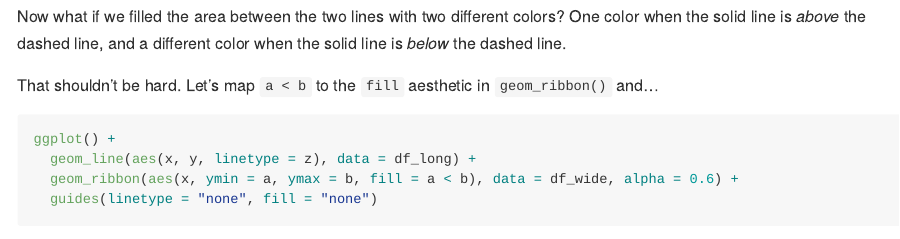
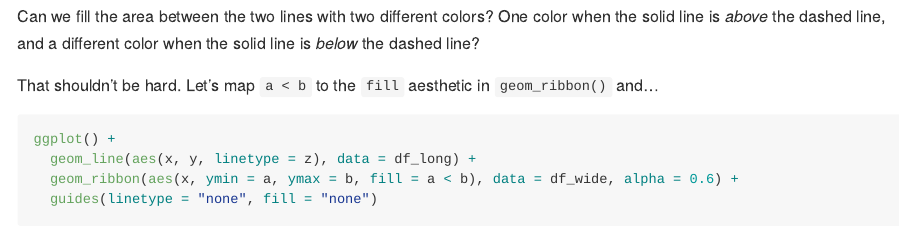
Before and after one commit to nsgrantham/ggbraid, an R Markdown document (README.Rmd): the page in a window 1100 px wide, from 1750 px down. The pictures show the output file README.md that the author committed with the source, drawn offline in the style of GitHub.

Commit message:
Minor changes

````diff
--- a/README.Rmd
+++ b/README.Rmd
@@ -69,7 +69,7 @@ ggplot() +
   guides(linetype = "none")
 ```
 
-Now what if we filled the area between the two lines with two different colors? One color when the solid line is _above_ the dashed line, and a different color when the solid line is _below_ the dashed line.
+Can we fill the area between the two lines with two different colors? One color when the solid line is _above_ the dashed line, and a different color when the solid line is _below_ the dashed line?
 
 That shouldn't be hard. Let's map `a < b` to the `fill` aesthetic in `geom_ribbon()` and...
 
````
Also changed, not shown: R/data.R (+1 -1 lines), README.md, 1 other file.
